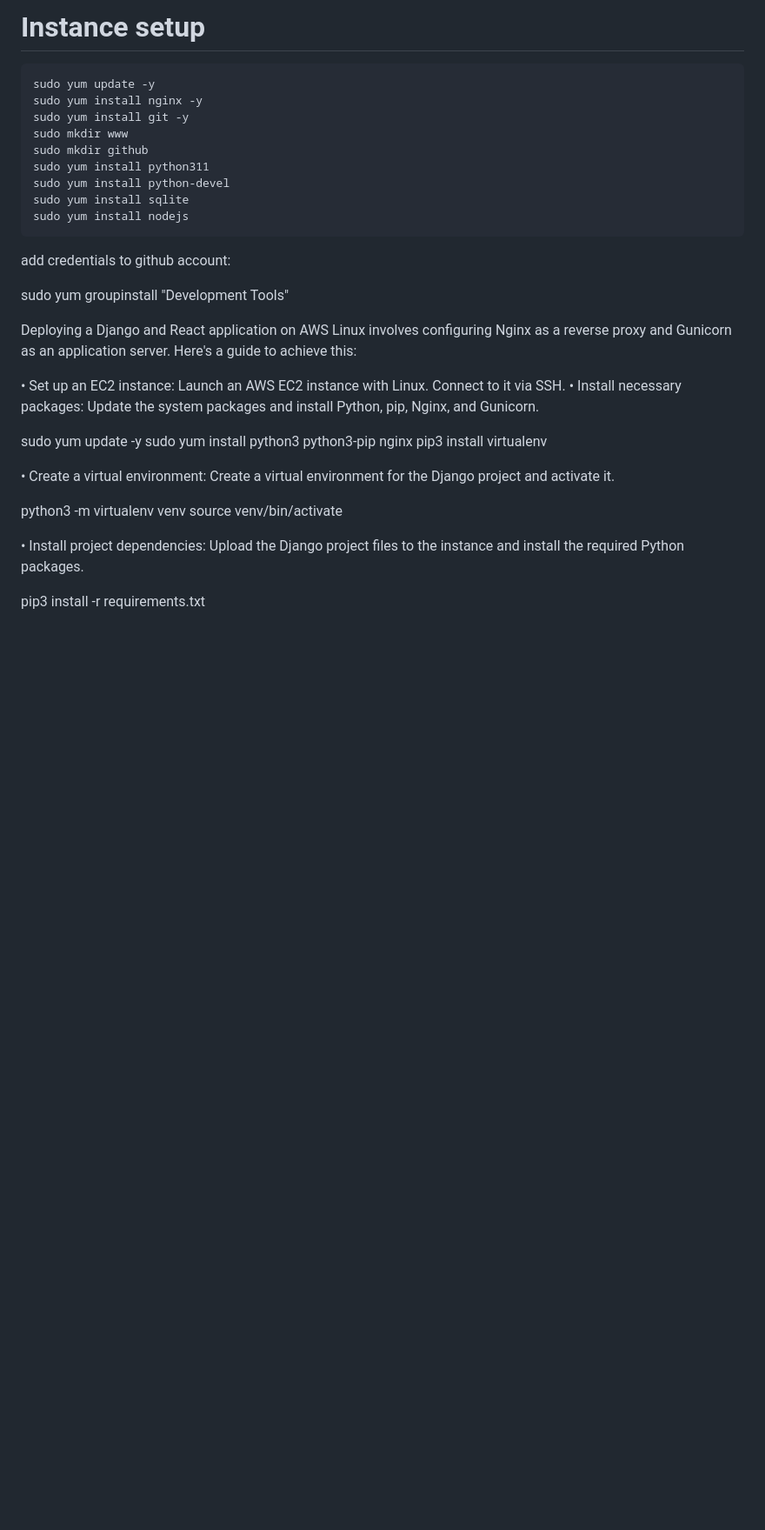
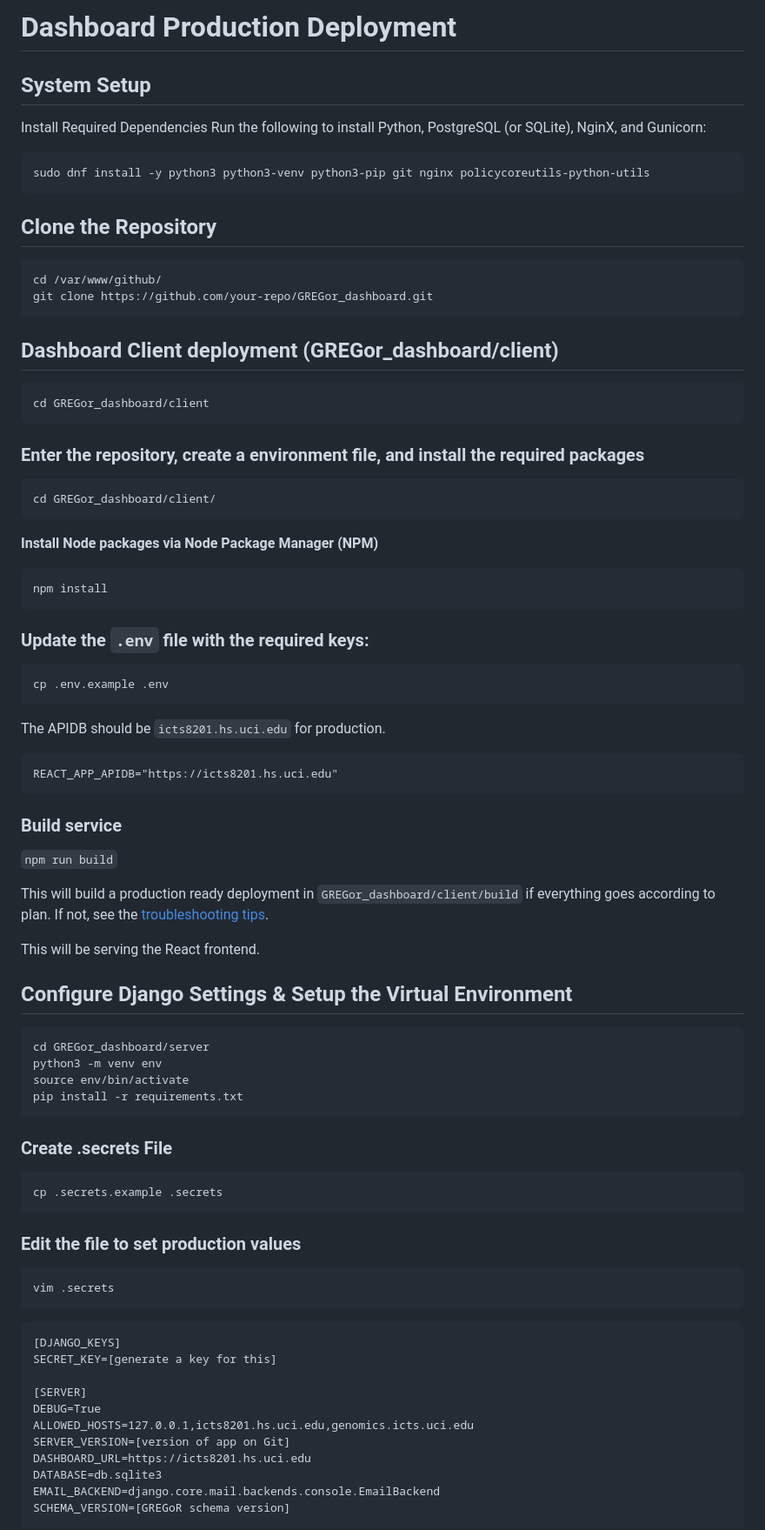
Before and after one commit to UCI-ICTS/icts-dashboard, a Markdown page: docs/deployment/productionDeployment.md, the part around the change printed below. Shown: that part at 87% size. GitHub-like rendering; blank space fills up the shorter version.

````diff
--- a/docs/deployment/productionDeployment.md
+++ b/docs/deployment/productionDeployment.md
@@ -1,35 +1,65 @@
-# Instance setup
+# Dashboard Production Deployment
+
+## System Setup
+Install Required Dependencies
+Run the following to install Python, PostgreSQL (or SQLite), NginX, and Gunicorn:
+
+    sudo dnf install -y python3 python3-venv python3-pip git nginx policycoreutils-python-utils
+
+## Clone the Repository
+    cd /var/www/github/
+    git clone https://github.com/your-repo/GREGor_dashboard.git
+
+## Dashboard Client deployment  (GREGor_dashboard/client)
+    cd GREGor_dashboard/client
+
+### Enter the repository, create a environment file, and install the required packages
+
+	cd GREGor_dashboard/client/
+
+**Install Node packages via Node Package Manager (NPM)**
+
+	npm install
+
+### Update the `.env` file with the required keys:
+	cp .env.example .env
+
+The APIDB should be `icts8201.hs.uci.edu` for production.
 ```
-sudo yum update -y
-sudo yum install nginx -y
-sudo yum install git -y
-sudo mkdir www
-sudo mkdir github
-sudo yum install python311
-sudo yum install python-devel
-sudo yum install sqlite
-sudo yum install nodejs
+REACT_APP_APIDB="https://icts8201.hs.uci.edu"
 ```
 
-add credentials to github account:
+### **Build service**
 
-sudo yum groupinstall "Development Tools"
+`npm run build`
 
-Deploying a Django and React application on AWS Linux involves configuring Nginx as a reverse proxy and Gunicorn as an application server. Here's a guide to achieve this:
+This will build a production ready deployment in  `GREGor_dashboard/client/build`  if everything goes according to plan. If not, see the [troubleshooting tips](troubleshooting.md).
 
-• Set up an EC2 instance: Launch an AWS EC2 instance with Linux. Connect to it via SSH.
-• Install necessary packages: Update the system packages and install Python, pip, Nginx, and Gunicorn.
+This will be serving the React frontend.
 
-sudo yum update -y
-sudo yum install python3 python3-pip nginx
-pip3 install virtualenv
+## Configure Django Settings & Setup the Virtual Environment
+    cd GREGor_dashboard/server
+    python3 -m venv env
+    source env/bin/activate
+    pip install -r requirements.txt
 
-• Create a virtual environment: Create a virtual environment for the Django project and activate it.
+### Create .secrets File
+    cp .secrets.example .secrets
 
-python3 -m virtualenv venv
-source venv/bin/activate
+### Edit the file to set production values
+    vim .secrets
 
-• Install project dependencies: Upload the Django project files to the instance and install the required Python packages.
+```
+[DJANGO_KEYS]
+SECRET_KEY=[generate a key for this]
 
-pip3 install -r requirements.txt
+[SERVER]
+DEBUG=True
+ALLOWED_HOSTS=127.0.0.1,icts8201.hs.uci.edu,genomics.icts.uci.edu
+SERVER_VERSION=[version of app on Git]
+DASHBOARD_URL=https://icts8201.hs.uci.edu
+DATABASE=db.sqlite3
+EMAIL_BACKEND=django.core.mail.backends.console.EmailBackend
+SCHEMA_VERSION=[GREGoR schema version]
+```
 
````
Also changed, not shown: other parts of docs/deployment/productionDeployment.md (+114 -42 lines), docs/faq.md (deleted, +0 -16 lines), docs/troubleshooting.md (added, +189 -0 lines).
